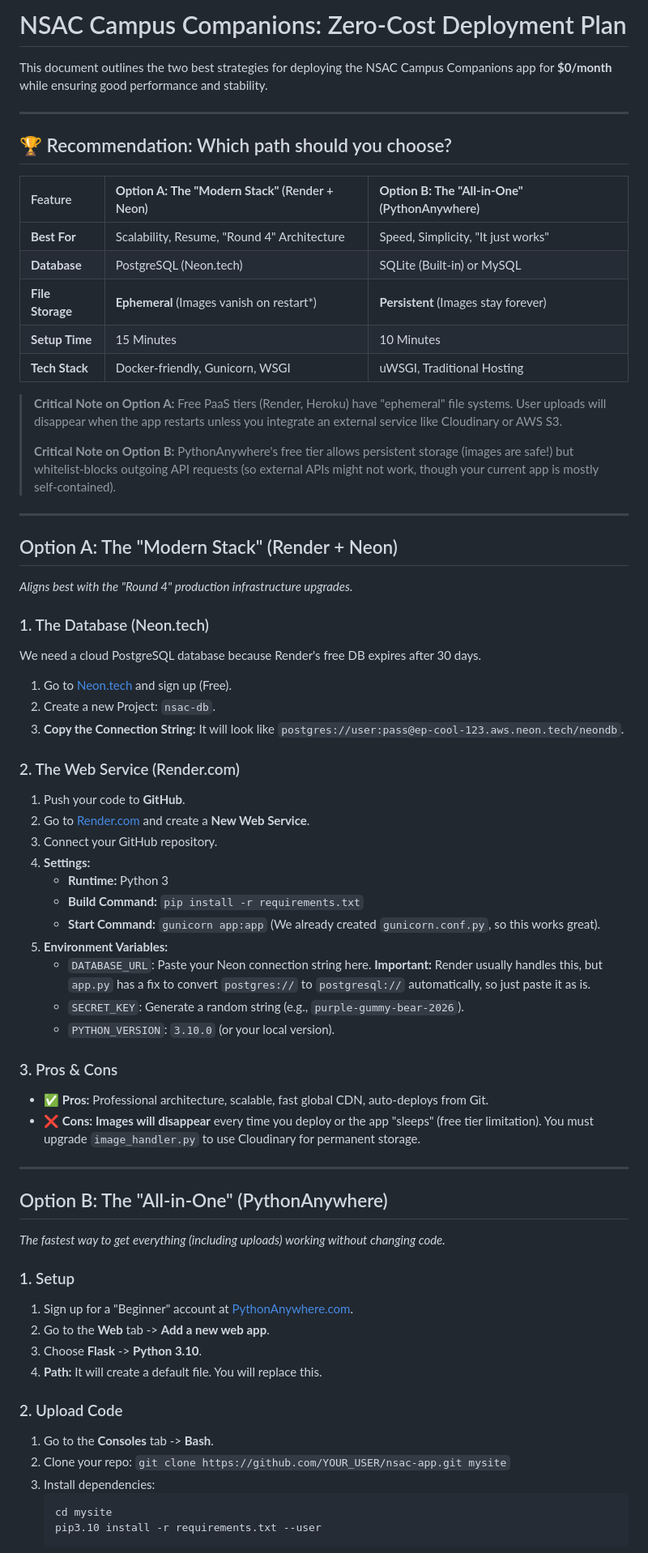
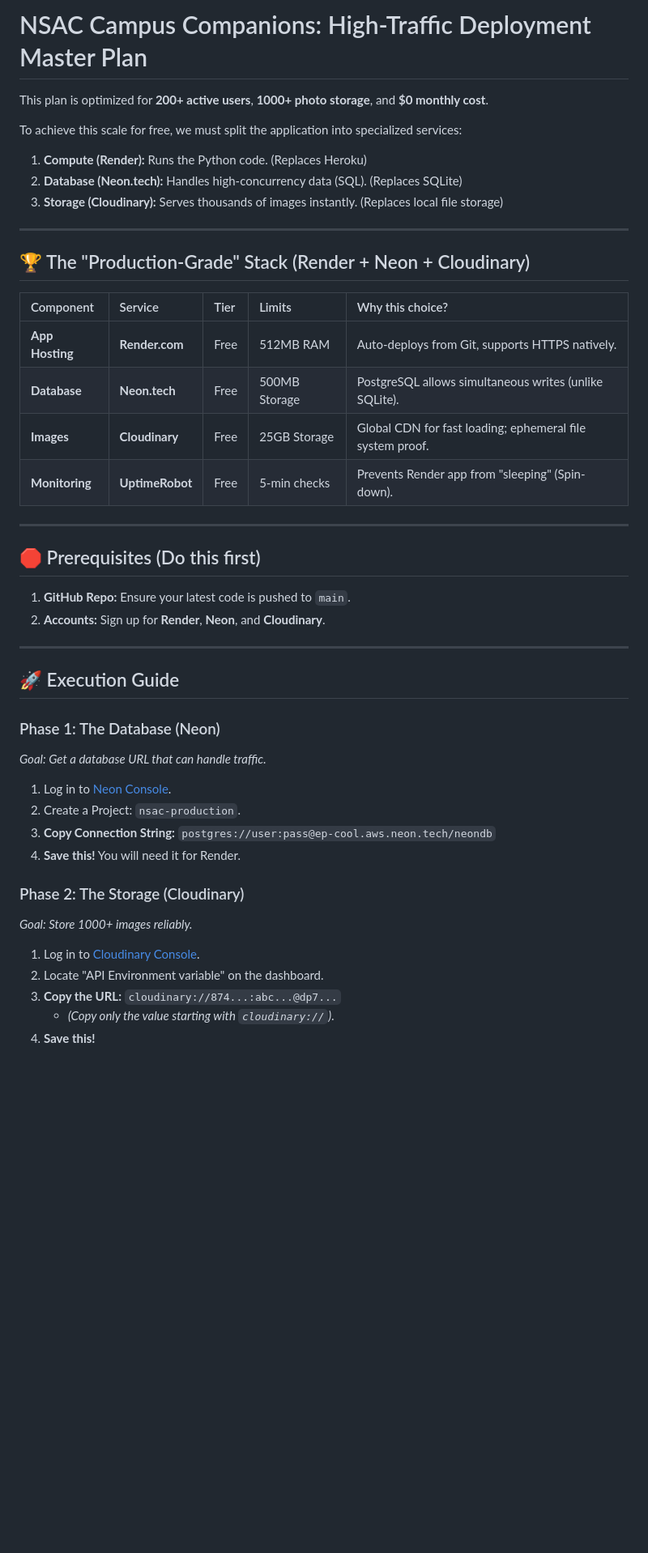
Before and after one commit to mibrahimlgsjt/NSAC_webapp, a Markdown page: DEPLOYMENT_PLAN.md, the part around one of its changes. Shown at 81% size. Rendered like a GitHub page; blank space fills up the shorter version.

Commit message:
Update Deployment Plan with Master Guide

````diff
--- a/DEPLOYMENT_PLAN.md
+++ b/DEPLOYMENT_PLAN.md
@@ -1,68 +1,45 @@
-# NSAC Campus Companions: Zero-Cost Deployment Plan
+# NSAC Campus Companions: High-Traffic Deployment Master Plan
 
-This document outlines the two best strategies for deploying the NSAC Campus Companions app for **$0/month** while ensuring good performance and stability.
+This plan is optimized for **200+ active users**, **1000+ photo storage**, and **$0 monthly cost**.
+
+To achieve this scale for free, we must split the application into specialized services:
+1.  **Compute (Render):** Runs the Python code. (Replaces Heroku)
+2.  **Database (Neon.tech):** Handles high-concurrency data (SQL). (Replaces SQLite)
+3.  **Storage (Cloudinary):** Serves thousands of images instantly. (Replaces local file storage)
 
 ---
 
-## 🏆 Recommendation: Which path should you choose?
+## 🏆 The "Production-Grade" Stack (Render + Neon + Cloudinary)
 
-| Feature | **Option A: The "Modern Stack"** (Render + Neon) | **Option B: The "All-in-One"** (PythonAnywhere) |
-| :--- | :--- | :--- |
-| **Best For** | Scalability, Resume, "Round 4" Architecture | Speed, Simplicity, "It just works" |
-| **Database** | PostgreSQL (Neon.tech) | SQLite (Built-in) or MySQL |
-| **File Storage** | **Ephemeral** (Images vanish on restart*) | **Persistent** (Images stay forever) |
-| **Setup Time** | 15 Minutes | 10 Minutes |
-| **Tech Stack** | Docker-friendly, Gunicorn, WSGI | uWSGI, Traditional Hosting |
-
-> **Critical Note on Option A:** Free PaaS tiers (Render, Heroku) have "ephemeral" file systems. User uploads will disappear when the app restarts unless you integrate an external service like Cloudinary or AWS S3.
->
-> **Critical Note on Option B:** PythonAnywhere's free tier allows persistent storage (images are safe!) but whitelist-blocks outgoing API requests (so external APIs might not work, though your current app is mostly self-contained).
+| Component | Service | Tier | Limits | Why this choice? |
+| :--- | :--- | :--- | :--- | :--- |
+| **App Hosting** | **Render.com** | Free | 512MB RAM | Auto-deploys from Git, supports HTTPS natively. |
+| **Database** | **Neon.tech** | Free | 500MB Storage | PostgreSQL allows simultaneous writes (unlike SQLite). |
+| **Images** | **Cloudinary** | Free | 25GB Storage | Global CDN for fast loading; ephemeral file system proof. |
+| **Monitoring** | **UptimeRobot** | Free | 5-min checks | Prevents Render app from "sleeping" (Spin-down). |
 
 ---
 
-## Option A: The "Modern Stack" (Render + Neon)
-*Aligns best with the "Round 4" production infrastructure upgrades.*
-
-### 1. The Database (Neon.tech)
-We need a cloud PostgreSQL database because Render's free DB expires after 30 days.
-1.  Go to [Neon.tech](https://neon.tech) and sign up (Free).
-2.  Create a new Project: `nsac-db`.
-3.  **Copy the Connection String:** It will look like `postgres://user:pass@ep-cool-123.aws.neon.tech/neondb`.
-
-### 2. The Web Service (Render.com)
-1.  Push your code to **GitHub**.
-2.  Go to [Render.com](https://render.com) and create a **New Web Service**.
-3.  Connect your GitHub repository.
-4.  **Settings:**
-    *   **Runtime:** Python 3
-    *   **Build Command:** `pip install -r requirements.txt`
-    *   **Start Command:** `gunicorn app:app` (We already created `gunicorn.conf.py`, so this works great).
-5.  **Environment Variables:**
-    *   `DATABASE_URL`: Paste your Neon connection string here. **Important:** Render usually handles this, but `app.py` has a fix to convert `postgres://` to `postgresql://` automatically, so just paste it as is.
-    *   `SECRET_KEY`: Generate a random string (e.g., `purple-gummy-bear-2026`).
-    *   `PYTHON_VERSION`: `3.10.0` (or your local version).
-
-### 3. Pros & Cons
-*   ✅ **Pros:** Professional architecture, scalable, fast global CDN, auto-deploys from Git.
-*   ❌ **Cons:** **Images will disappear** every time you deploy or the app "sleeps" (free tier limitation). You must upgrade `image_handler.py` to use Cloudinary for permanent storage.
+## 🛑 Prerequisites (Do this first)
+1.  **GitHub Repo:** Ensure your latest code is pushed to `main`.
+2.  **Accounts:** Sign up for **Render**, **Neon**, and **Cloudinary**.
 
 ---
 
-## Option B: The "All-in-One" (PythonAnywhere)
-*The fastest way to get everything (including uploads) working without changing code.*
+## 🚀 Execution Guide
 
-### 1. Setup
-1.  Sign up for a "Beginner" account at [PythonAnywhere.com](https://www.pythonanywhere.com/).
-2.  Go to the **Web** tab -> **Add a new web app**.
-3.  Choose **Flask** -> **Python 3.10**.
-4.  **Path:** It will create a default file. You will replace this.
+### Phase 1: The Database (Neon)
+*Goal: Get a database URL that can handle traffic.*
+1.  Log in to [Neon Console](https://console.neon.tech).
+2.  Create a Project: `nsac-production`.
+3.  **Copy Connection String:** `postgres://user:pass@ep-cool.aws.neon.tech/neondb`
+4.  **Save this!** You will need it for Render.
 
-### 2. Upload Code
-1.  Go to the **Consoles** tab -> **Bash**.
-2.  Clone your repo: `git clone https://github.com/YOUR_USER/nsac-app.git mysite`
-3.  Install dependencies:
-    ```bash
-    cd mysite
-    pip3.10 install -r requirements.txt --user
-    ```
+### Phase 2: The Storage (Cloudinary)
+*Goal: Store 1000+ images reliably.*
+1.  Log in to [Cloudinary Console](https://console.cloudinary.com).
+2.  Locate "API Environment variable" on the dashboard.
+3.  **Copy the URL:** `cloudinary://874...:abc...@dp7...`
+    *   *(Copy only the value starting with `cloudinary://`)*.
+4.  **Save this!**
 
````
Also changed, not shown: other parts of DEPLOYMENT_PLAN.md (+28 -30 lines).
